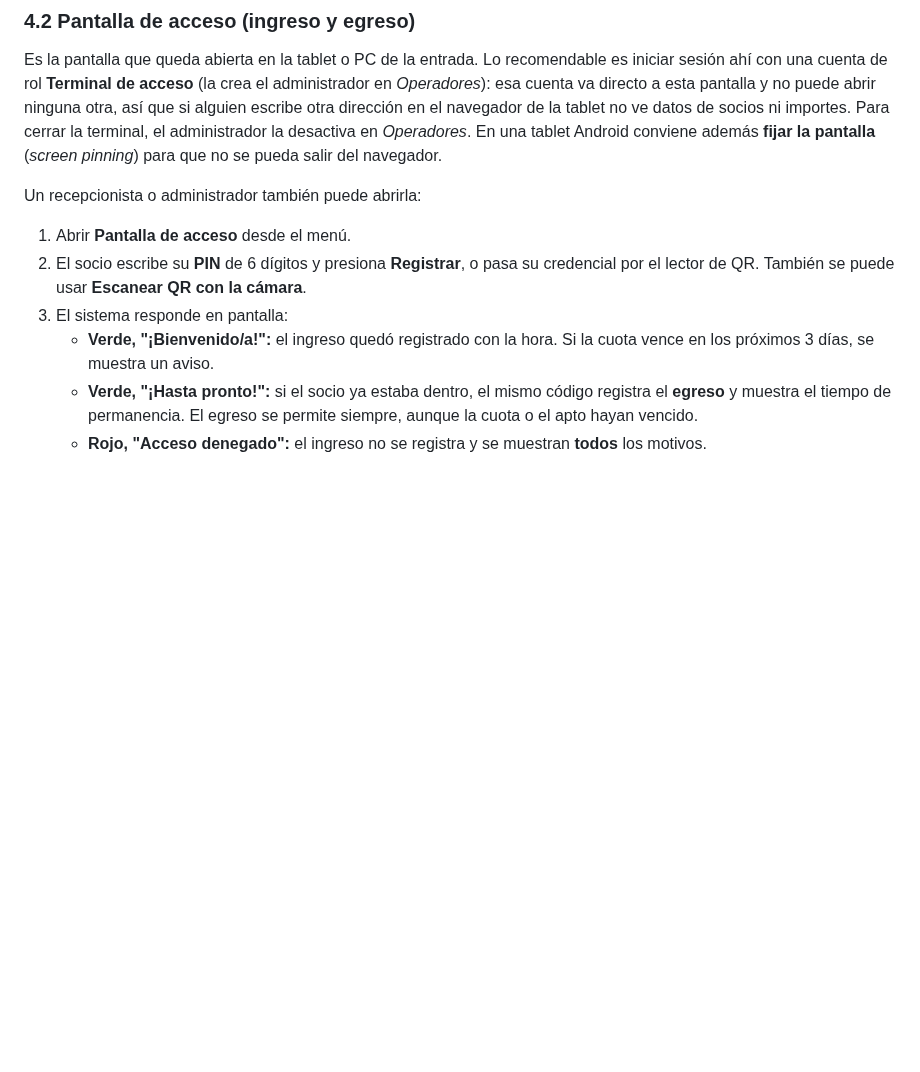
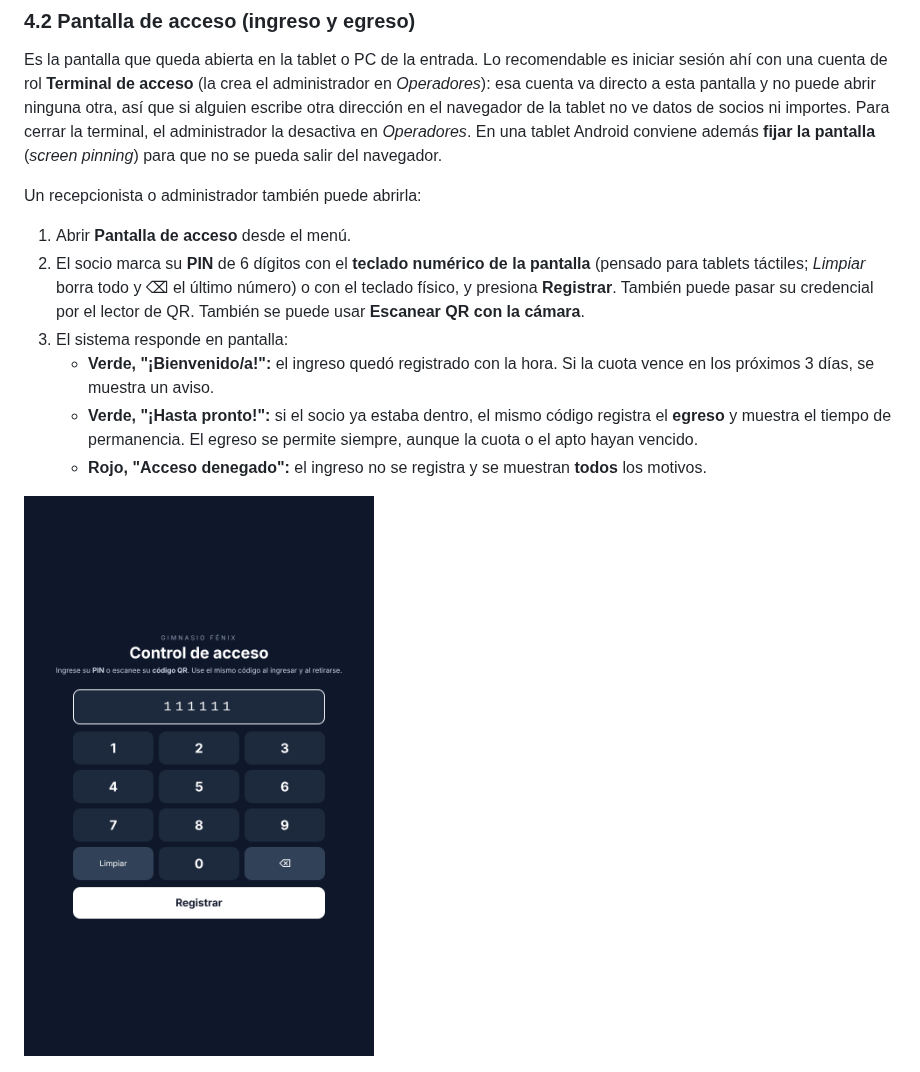
Before and after one commit to diegofcfor-cell/GymControl, a Markdown page: docs/manual/manual-usuario.md, the part around the change. Rendered like a GitHub page; pictures changed too: docs/manual/img/16-acceso.png; blank space fills up the shorter version.

```diff
--- a/docs/manual/manual-usuario.md
+++ b/docs/manual/manual-usuario.md
@@ -79,7 +79,9 @@ Android conviene además **fijar la pantalla** (*screen pinning*) para que no se
 Un recepcionista o administrador también puede abrirla:
 
 1. Abrir **Pantalla de acceso** desde el menú.
-2. El socio escribe su **PIN** de 6 dígitos y presiona **Registrar**, o pasa su credencial por el lector de QR.
+2. El socio marca su **PIN** de 6 dígitos con el **teclado numérico de la pantalla** (pensado para tablets táctiles;
+   *Limpiar* borra todo y ⌫ el último número) o con el teclado físico, y presiona **Registrar**. También puede pasar
+   su credencial por el lector de QR.
    También se puede usar **Escanear QR con la cámara**.
 3. El sistema responde en pantalla:
    - **Verde, "¡Bienvenido/a!":** el ingreso quedó registrado con la hora. Si la cuota vence en los próximos 3
@@ -87,6 +89,8 @@ Un recepcionista o administrador también puede abrirla:
    - **Verde, "¡Hasta pronto!":** si el socio ya estaba dentro, el mismo código registra el **egreso** y muestra
      el tiempo de permanencia. El egreso se permite siempre, aunque la cuota o el apto hayan vencido.
    - **Rojo, "Acceso denegado":** el ingreso no se registra y se muestran **todos** los motivos.
+
+![Pantalla de acceso con el teclado táctil](img/16-acceso.png)
 
 ![Ingreso permitido](img/17-acceso-permitido.png)
 
```
Also changed, not shown: README.md (+1 -1 lines).
